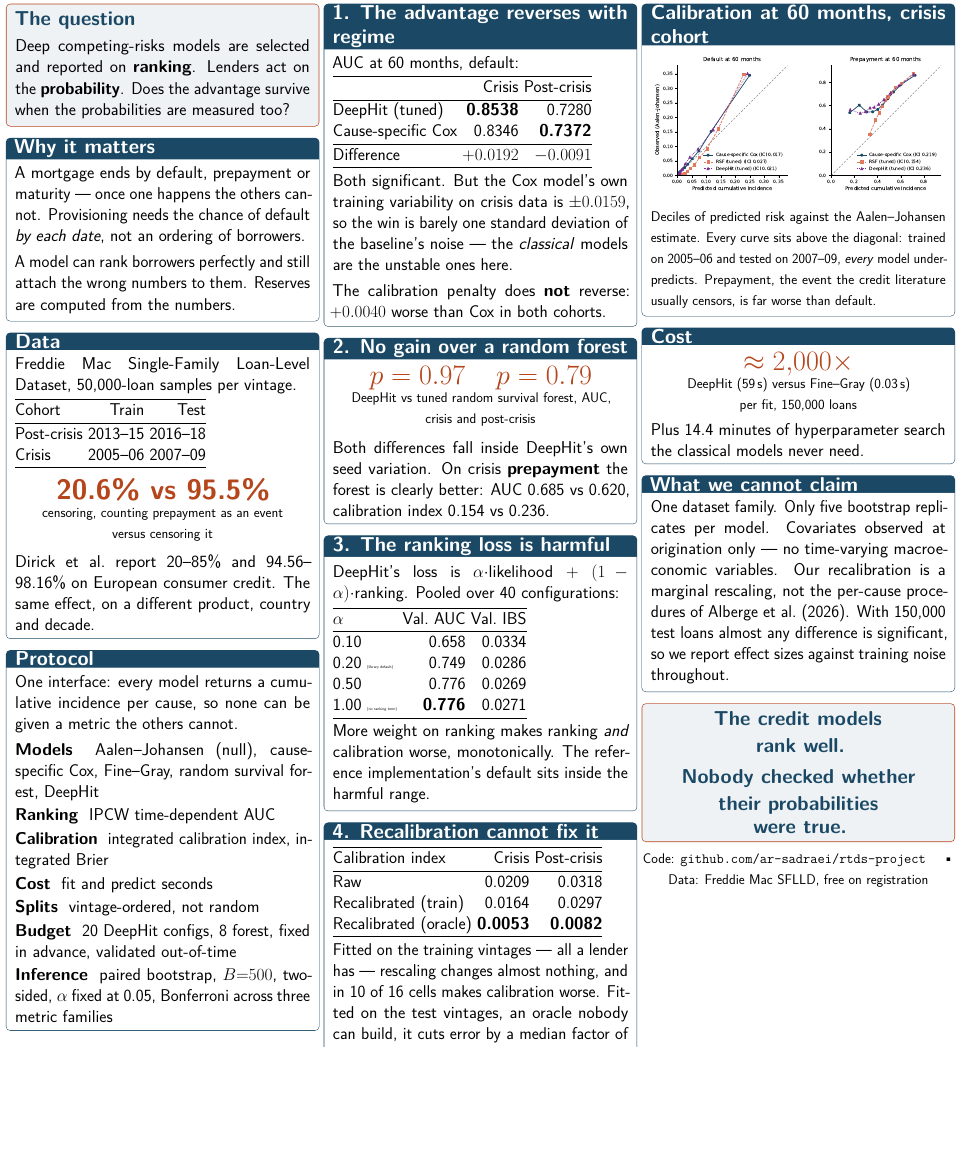
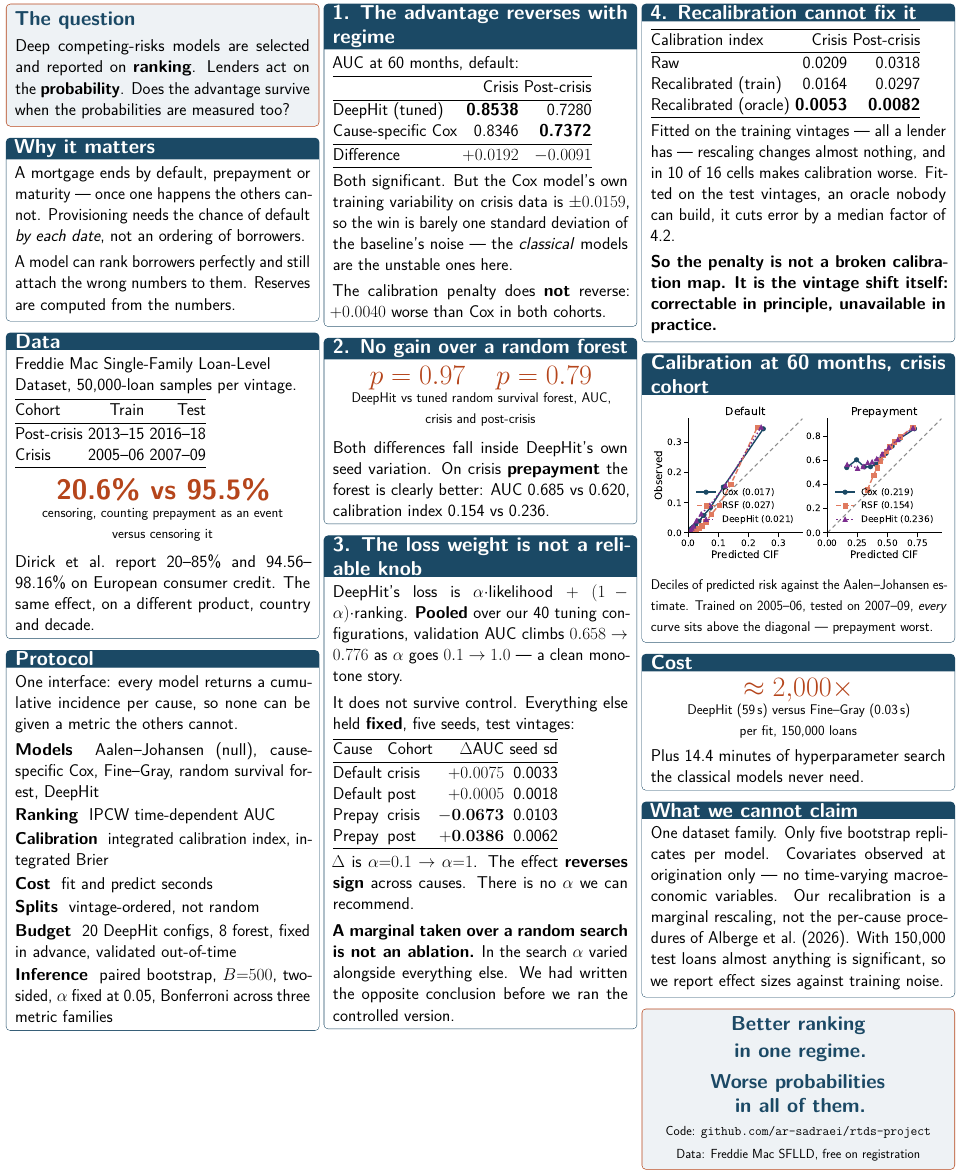
Before and after one commit to ar-sadraei/rtds-project, a LaTeX document (report/poster.tex): part of the page, cut so that both start at the same text, the shorter picture padded with empty space. Compiled offline with pdfLaTeX.

Commit message:
Poster: retract the alpha claim, restore the footer, make the figure legible
The poster still carried the confounded conclusion that the report retracted
after the controlled ablation: panel 3 was titled "The ranking loss is
harmful" and showed the pooled-over-40-configurations table with "more weight
on ranking makes ranking and calibration worse, monotonically". It now matches
Section IV-C -- pooled view, then the controlled ablation that reverses sign
across causes, then the methodological point. All four deltas and the seed sds
re-derived from results/alpha_ablation.csv; the pooled 0.658 -> 0.776 checked
against the two tuning_trials files.

The conclusion box claimed "Nobody checked whether their probabilities were
true", which the adjacent panel contradicts by citing Alberge et al. (2026)
doing exactly that. Replaced with what we can defend.

Figure 1 at report scale put 8pt type on an 841mm sheet, about 11.8pt
effective next to 39pt body text. Scaling type and canvas together changes
nothing -- what matters is type size relative to figure width -- so the poster
build enlarges the type, shortens the labels, and reaches ~24pt effective.

The longer panel pushed the code/data footer off the page entirely. Folded it
into the conclusion box and trimmed the figure caption and limitations panel.
Poster is one A0 portrait page with no overfull boxes; report body still 5
pages.

Co-Authored-By: Claude Opus 5 <noreply@anthropic.com>

```diff
--- a/report/poster.tex
+++ b/report/poster.tex
@@ -85,7 +85,8 @@ Reserves are computed from the numbers.
 \end{panel}
 
 \begin{panel}{Data}
-Freddie Mac Single-Family Loan-Level Dataset, 50{,}000-loan samples per vintage.
+{\raggedright Freddie Mac Single-Family Loan-Level Dataset, 50{,}000-loan
+samples per vintage.\par}
 
 \vspace{4mm}
 \begin{tabular}{@{}lrr@{}}
@@ -173,25 +174,36 @@ Both differences fall inside DeepHit's own seed variation. On crisis
 index 0.154 vs 0.236.
 \end{panel}
 
-\begin{panel}{3. The ranking loss is harmful}
-DeepHit's loss is $\alpha\cdot$likelihood $+\ (1-\alpha)\cdot$ranking. Pooled over
-40 configurations:
+\begin{panel}{3. The loss weight is not a reliable knob}
+DeepHit's loss is $\alpha\cdot$likelihood $+\ (1-\alpha)\cdot$ranking.
+\textbf{Pooled} over our 40 tuning configurations, validation AUC climbs
+$0.658 \rightarrow 0.776$ as $\alpha$ goes $0.1 \rightarrow 1.0$ --- a clean
+monotone story.
+
+\vspace{5mm}
+It does not survive control. Everything else held \textbf{fixed}, five seeds,
+test vintages:
 
 \vspace{4mm}
-\begin{tabular}{@{}lrr@{}}
+\begin{tabular}{@{}llrr@{}}
 \toprule
-$\alpha$ & Val.\ AUC & Val.\ IBS \\
+Cause & Cohort & $\Delta$AUC & seed sd \\
 \midrule
-0.10 & 0.658 & 0.0334 \\
-0.20 \small(library default) & 0.749 & 0.0286 \\
-0.50 & 0.776 & 0.0269 \\
-1.00 \small(no ranking term) & \textbf{0.776} & 0.0271 \\
+Default & crisis & $+0.0075$ & 0.0033 \\
+Default & post & $+0.0005$ & 0.0018 \\
+Prepay & crisis & $\mathbf{-0.0673}$ & 0.0103 \\
+Prepay & post & $\mathbf{+0.0386}$ & 0.0062 \\
 \bottomrule
 \end{tabular}
 
 \vspace{5mm}
-More weight on ranking makes ranking \emph{and} calibration worse, monotonically.
-The reference implementation's default sits inside the harmful range.
+$\Delta$ is $\alpha{=}0.1 \rightarrow \alpha{=}1$. The effect \textbf{reverses
+sign} across causes. There is no $\alpha$ we can recommend.
+
+\vspace{5mm}
+\textbf{A marginal taken over a random search is not an ablation.} In the
+search $\alpha$ varied alongside everything else. We had written the opposite
+conclusion before we ran the controlled version.
 \end{panel}
 
 % ================= COLUMN 3 =================
@@ -217,13 +229,12 @@ itself: correctable in principle, unavailable in practice.}
 \end{panel}
 
 \begin{panel}{Calibration at 60 months, crisis cohort}
-\includegraphics[width=\linewidth]{fig_calibration}
+\includegraphics[width=\linewidth]{fig_calibration_poster}
 
 \vspace{3mm}
 {\fontsize{32}{39}\selectfont Deciles of predicted risk against the
-Aalen--Johansen estimate. Every curve sits above the diagonal: trained on
-2005--06 and tested on 2007--09, \emph{every} model under-predicts. Prepayment,
-the event the credit literature usually censors, is far worse than default.}
+Aalen--Johansen estimate. Trained on 2005--06, tested on 2007--09,
+\emph{every} curve sits above the diagonal --- prepayment worst.}
 \end{panel}
 
 \begin{panel}{Cost}
@@ -237,22 +248,21 @@ Plus 14.4 minutes of hyperparameter search the classical models never need.
 One dataset family. Only five bootstrap replicates per model. Covariates observed
 at origination only --- no time-varying macroeconomic variables. Our recalibration
 is a marginal rescaling, not the per-cause procedures of Alberge et al.\ (2026).
-With 150{,}000 test loans almost any difference is significant, so we report
-effect sizes against training noise throughout.
+With 150{,}000 test loans almost anything is significant, so we report effect
+sizes against training noise.
 \end{panel}
 
 \begin{hilite}
 \begin{center}
 {\fontsize{46}{56}\selectfont\bfseries\color{su}
-The credit models\\[2mm] rank well.\\[5mm]
-Nobody checked whether\\[2mm] their probabilities\\[2mm] were true.}
+Better ranking\\[2mm] in one regime.\\[5mm]
+Worse probabilities\\[2mm] in all of them.}
+
+\vspace{6mm}
+{\fontsize{30}{36}\selectfont Code: \texttt{github.com/ar-sadraei/rtds-project}\\[2mm]
+Data: Freddie Mac SFLLD, free on registration}
 \end{center}
 \end{hilite}
 
-\begin{center}
-{\fontsize{32}{39}\selectfont Code: \texttt{github.com/ar-sadraei/rtds-project} \quad\textbullet\quad
-Data: Freddie Mac SFLLD, free on registration}
-\end{center}
-
 \end{multicols}
 \end{document}
```
Also changed, not shown: report/fig_calibration_poster.pdf (added), report/main.pdf, report/poster.pdf, 1 other file.
